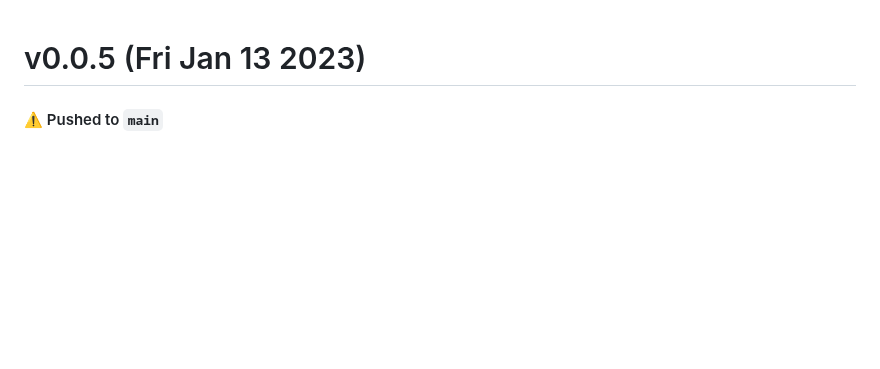
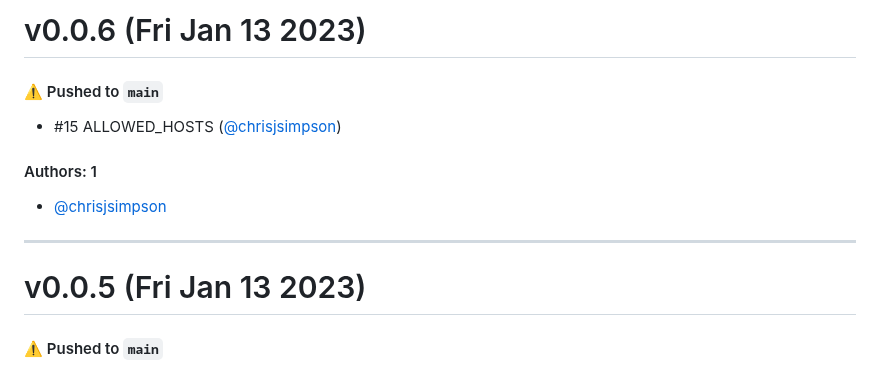
Before and after one commit to KarmaComputing/container-hosting, a Markdown page: CHANGELOG.md, the part around the change. Rendered like a GitHub page; blank space fills up the shorter version.

Commit message:
Update CHANGELOG.md [skip ci]

```diff
--- a/CHANGELOG.md
+++ b/CHANGELOG.md
@@ -1,3 +1,15 @@
+# v0.0.6 (Fri Jan 13 2023)
+
+#### ⚠️ Pushed to `main`
+
+- #15 ALLOWED_HOSTS ([@chrisjsimpson](https://github.com/chrisjsimpson))
+
+#### Authors: 1
+
+- [@chrisjsimpson](https://github.com/chrisjsimpson)
+
+---
+
 # v0.0.5 (Fri Jan 13 2023)
 
 #### ⚠️ Pushed to `main`
```
